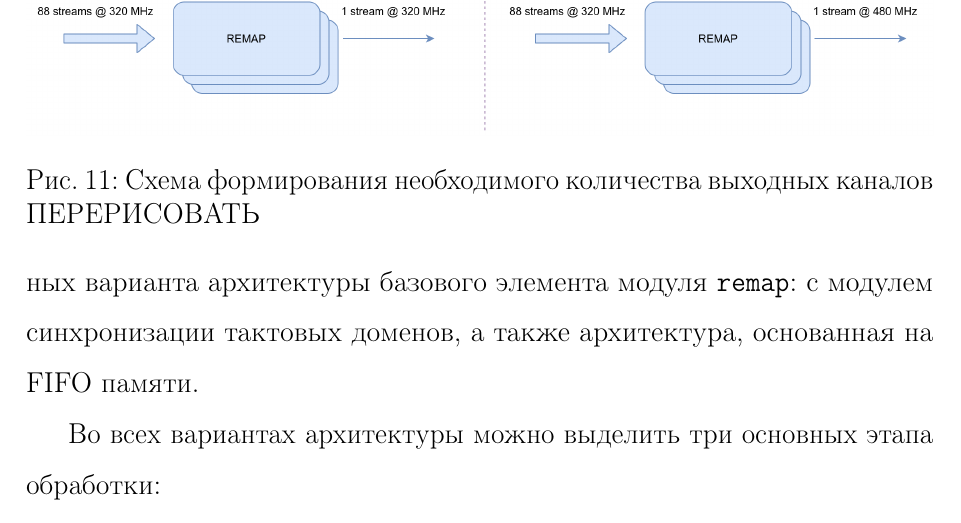
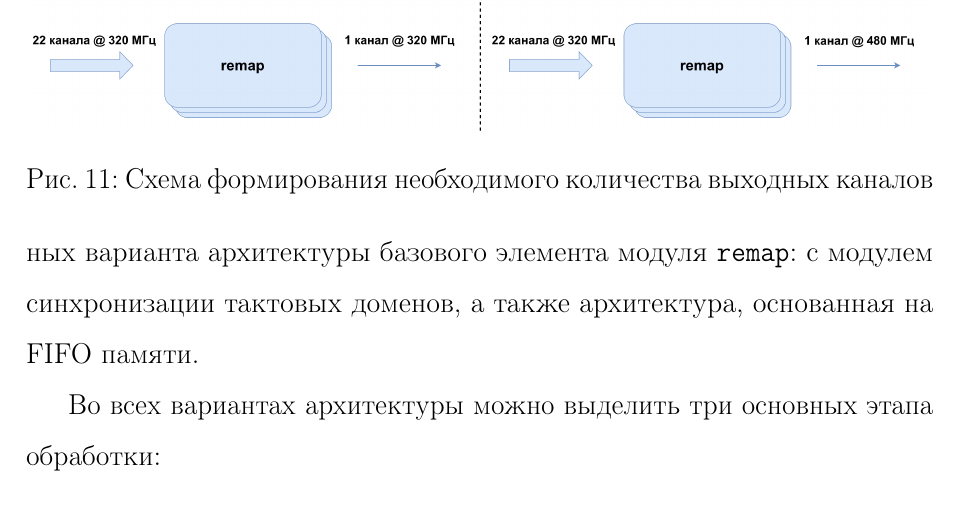
Before and after one commit to gra98rus/master_diploma, a LaTeX thesis (Diploma.tex, which reads sections/remap/remap_arch/remap_arch.tex): part of page 35 of 54, cut so that both start at the same text. Compiled offline with pdfLaTeX.

Commit message:
Update remap_replication image

```diff
--- a/sections/remap/remap_arch/remap_arch.tex
+++ b/sections/remap/remap_arch/remap_arch.tex
@@ -3,7 +3,7 @@
 \begin{figure}[ht]
     \centering
     \includegraphics[width=\linewidth]{remap_replication.png}
-    \caption{Схема формирования необходимого количества выходных каналов ПЕРЕРИСОВАТЬ}
+    \caption{Схема формирования необходимого количества выходных каналов}
     \label{fig:remap_replication}
 \end{figure}\par
 
```
Also changed, not shown: images/remap_replication.png.
